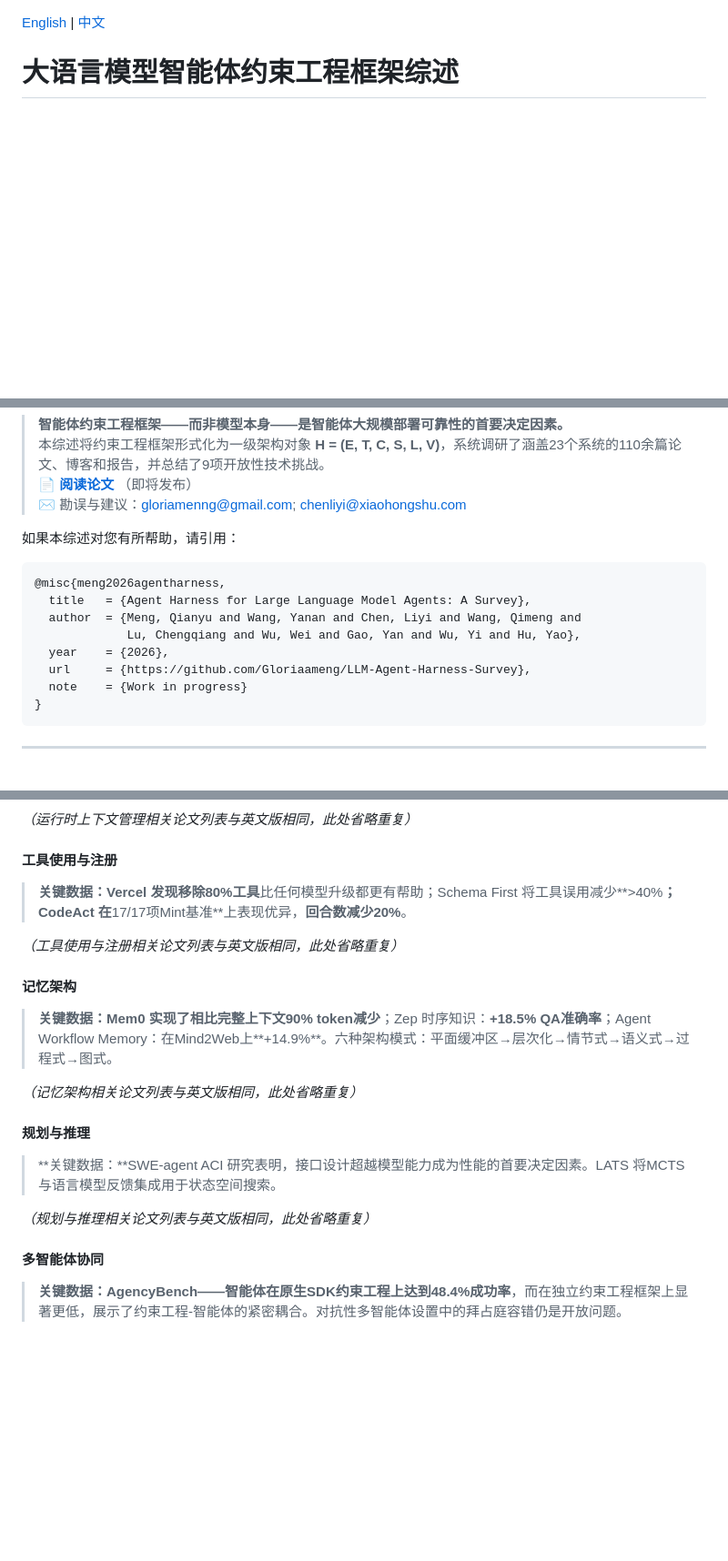
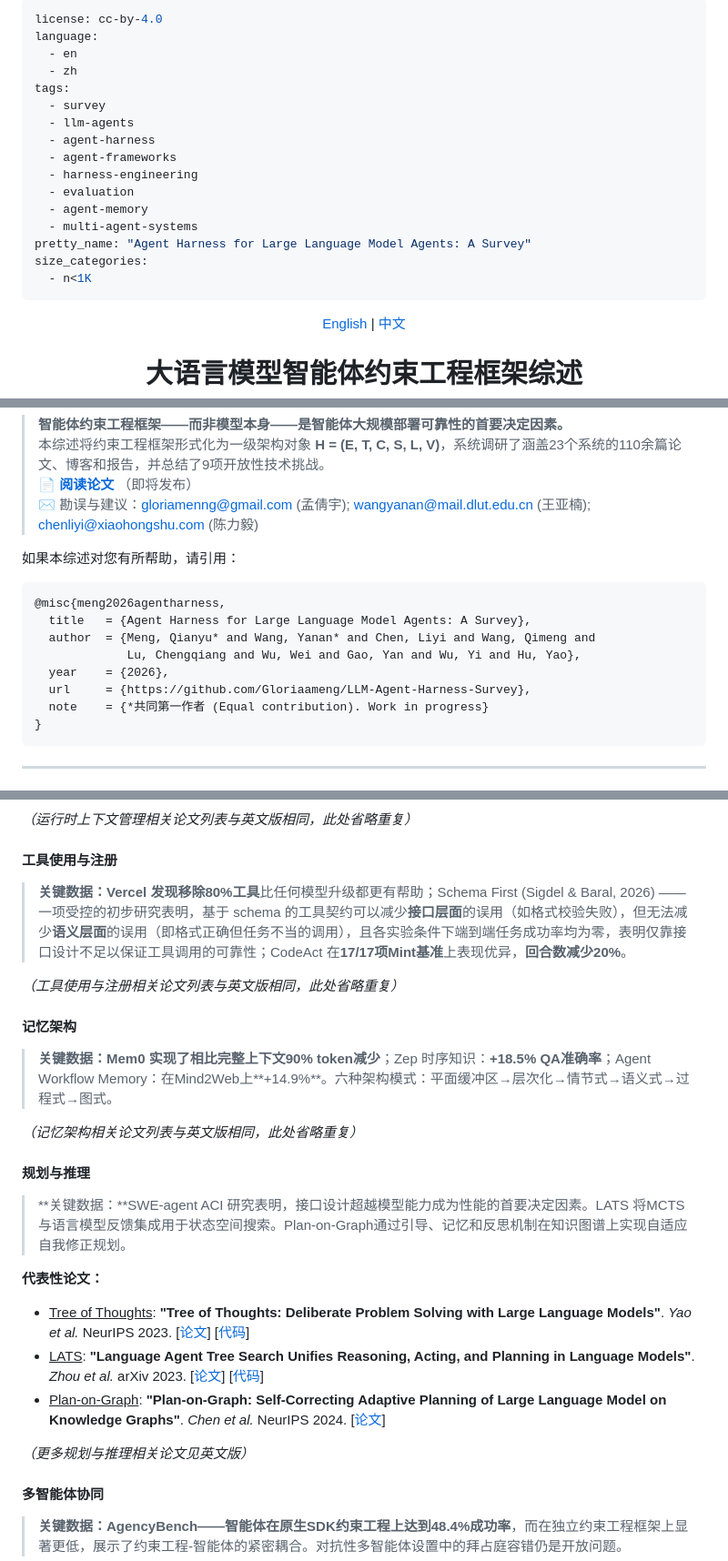
Before and after one commit to Gloriaameng/Awesome-Agent-Harness, a Markdown page: README_zh.md, 3 parts joined by grey strips. Shown at 91% size. Drawn GitHub-style; blank space fills up the shorter version.

````diff
--- a/README_zh.md
+++ b/README_zh.md
@@ -0,0 +1,19 @@
+---
+license: cc-by-4.0
+language:
+  - en
+  - zh
+tags:
+  - survey
+  - llm-agents
+  - agent-harness
+  - agent-frameworks
+  - harness-engineering
+  - evaluation
+  - agent-memory
+  - multi-agent-systems
+pretty_name: "Agent Harness for Large Language Model Agents: A Survey"
+size_categories:
+  - n<1K
+---
+
@@ -20,18 +44,18 @@
 > **智能体约束工程框架——而非模型本身——是智能体大规模部署可靠性的首要决定因素。**
 > 本综述将约束工程框架形式化为一级架构对象 **H = (E, T, C, S, L, V)**，系统调研了涵盖23个系统的110余篇论文、博客和报告，并总结了9项开放性技术挑战。
 > 📄 **[阅读论文](#)** （即将发布）
-> ✉️ 勘误与建议：gloriamenng@gmail.com; chenliyi@xiaohongshu.com
+> ✉️ 勘误与建议：gloriamenng@gmail.com (孟倩宇); wangyanan@mail.dlut.edu.cn (王亚楠); chenliyi@xiaohongshu.com (陈力毅)
 
 如果本综述对您有所帮助，请引用：
 
 ```bibtex
 @misc{meng2026agentharness,
   title   = {Agent Harness for Large Language Model Agents: A Survey},
-  author  = {Meng, Qianyu and Wang, Yanan and Chen, Liyi and Wang, Qimeng and
+  author  = {Meng, Qianyu* and Wang, Yanan* and Chen, Liyi and Wang, Qimeng and
              Lu, Chengqiang and Wu, Wei and Gao, Yan and Wu, Yi and Hu, Yao},
   year    = {2026},
   url     = {https://github.com/Gloriaameng/LLM-Agent-Harness-Survey},
-  note    = {Work in progress}
+  note    = {*共同第一作者 (Equal contribution). Work in progress}
 }
 ```
 
@@ -368,7 +392,7 @@
 
 #### 工具使用与注册
 
-> **关键数据：**Vercel 发现移除**80%工具**比任何模型升级都更有帮助；Schema First 将工具误用减少**>40%**；CodeAct 在**17/17项Mint基准**上表现优异，**回合数减少20%**。
+> **关键数据：**Vercel 发现移除**80%工具**比任何模型升级都更有帮助；Schema First (Sigdel & Baral, 2026) —— 一项受控的初步研究表明，基于 schema 的工具契约可以减少**接口层面**的误用（如格式校验失败），但无法减少**语义层面**的误用（即格式正确但任务不当的调用），且各实验条件下端到端任务成功率均为零，表明仅靠接口设计不足以保证工具调用的可靠性；CodeAct 在**17/17项Mint基准**上表现优异，**回合数减少20%**。
 
 *（工具使用与注册相关论文列表与英文版相同，此处省略重复）*
 
@@ -380,9 +404,14 @@
 
 #### 规划与推理
 
-> **关键数据：**SWE-agent ACI 研究表明，接口设计超越模型能力成为性能的首要决定因素。LATS 将MCTS与语言模型反馈集成用于状态空间搜索。
+> **关键数据：**SWE-agent ACI 研究表明，接口设计超越模型能力成为性能的首要决定因素。LATS 将MCTS与语言模型反馈集成用于状态空间搜索。Plan-on-Graph通过引导、记忆和反思机制在知识图谱上实现自适应自我修正规划。
 
-*（规划与推理相关论文列表与英文版相同，此处省略重复）*
+**代表性论文：**
+- <u>Tree of Thoughts</u>: **"Tree of Thoughts: Deliberate Problem Solving with Large Language Models"**. *Yao et al.* NeurIPS 2023. [[论文](https://arxiv.org/abs/2305.10601)] [[代码](https://github.com/princeton-nlp/tree-of-thought-llm)]
+- <u>LATS</u>: **"Language Agent Tree Search Unifies Reasoning, Acting, and Planning in Language Models"**. *Zhou et al.* arXiv 2023. [[论文](https://arxiv.org/abs/2310.04406)] [[代码](https://github.com/lapisrocks/LanguageAgentTreeSearch)]
+- <u>Plan-on-Graph</u>: **"Plan-on-Graph: Self-Correcting Adaptive Planning of Large Language Model on Knowledge Graphs"**. *Chen et al.* NeurIPS 2024. [[论文](https://proceedings.neurips.cc/paper_files/paper/2024/hash/4254e856d01a5e7b7ea050477c3ef9b9-Abstract-Conference.html)]
+
+*（更多规划与推理相关论文见英文版）*
 
 #### 多智能体协同
 
````
Also changed, not shown: other parts of README_zh.md (+11 -6 lines), README.md (+36 -11 lines).
